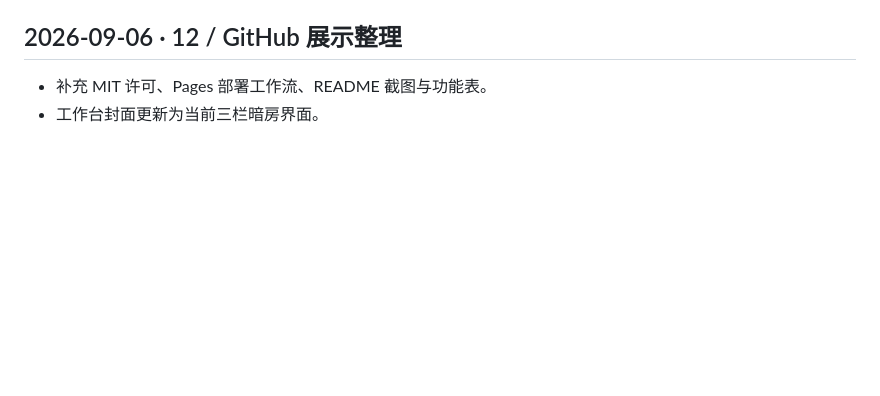
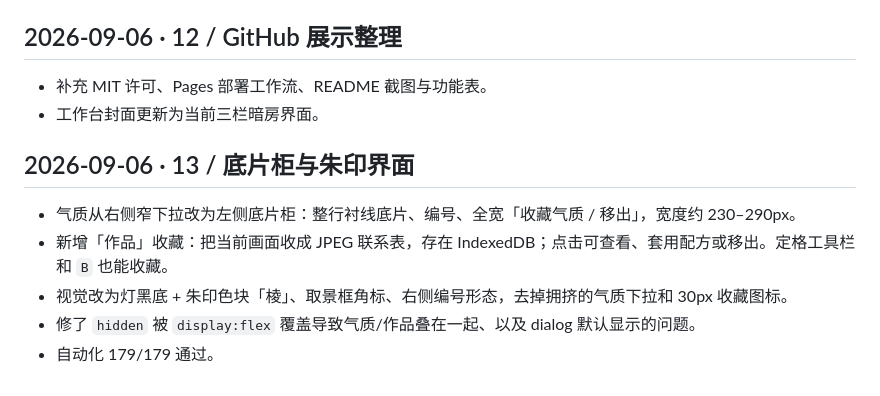
Before and after one commit to Bluestar-34/prism-image-particle-lab, a Markdown page: docs/OPTIMIZATION_LOG.md, the part around the change. GitHub-like rendering; blank space fills up the shorter version.

```diff
--- a/docs/OPTIMIZATION_LOG.md
+++ b/docs/OPTIMIZATION_LOG.md
@@ -118,3 +118,11 @@
 
 - 补充 MIT 许可、Pages 部署工作流、README 截图与功能表。
 - 工作台封面更新为当前三栏暗房界面。
+
+## 2026-09-06 · 13 / 底片柜与朱印界面
+
+- 气质从右侧窄下拉改为左侧底片柜：整行衬线底片、编号、全宽「收藏气质 / 移出」，宽度约 230–290px。
+- 新增「作品」收藏：把当前画面收成 JPEG 联系表，存在 IndexedDB；点击可查看、套用配方或移出。定格工具栏和 `B` 也能收藏。
+- 视觉改为灯黑底 + 朱印色块「棱」、取景框角标、右侧编号形态，去掉拥挤的气质下拉和 30px 收藏图标。
+- 修了 `hidden` 被 `display:flex` 覆盖导致气质/作品叠在一起、以及 dialog 默认显示的问题。
+- 自动化 179/179 通过。
```
Also changed, not shown: README.md (+3 -1 lines), docs/PRD.md (+9 -1 lines), docs/media/prism-workspace.png, 5 other files.
